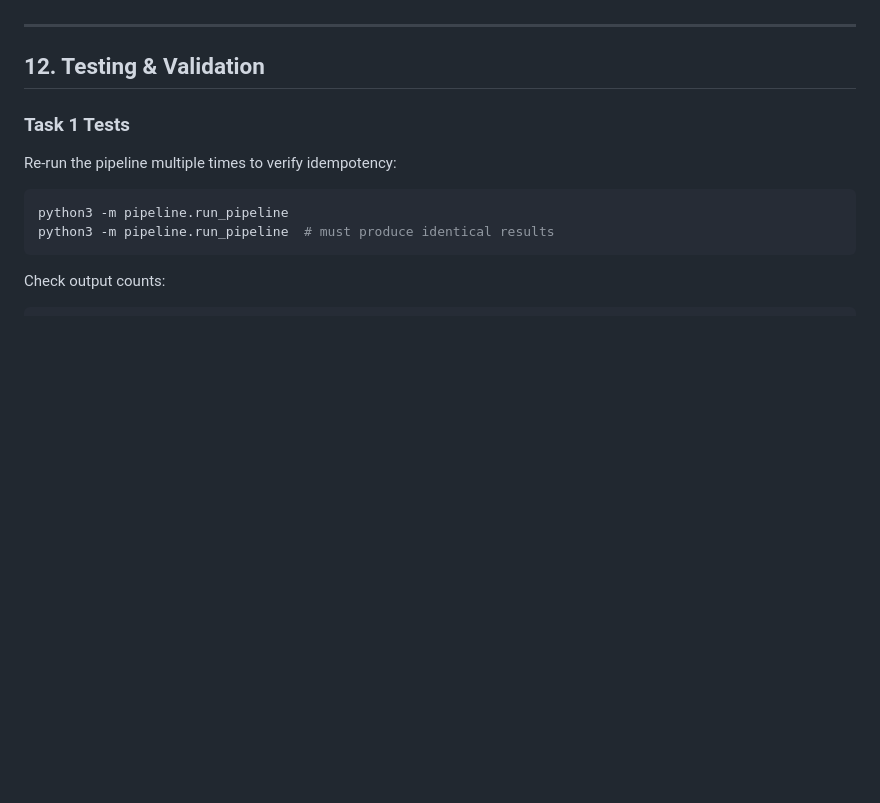
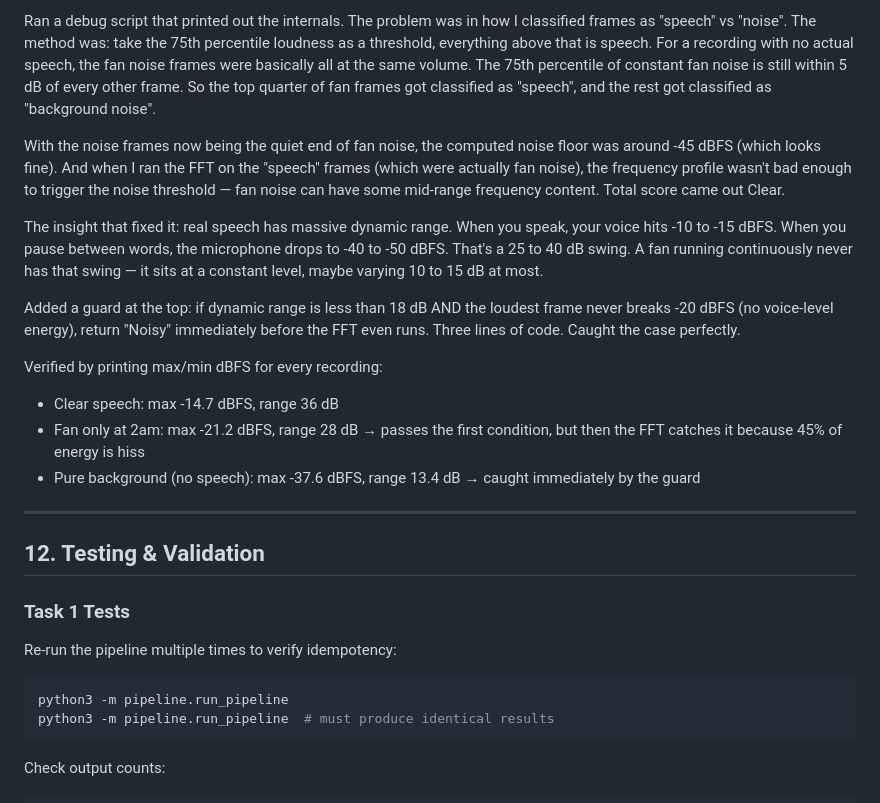
Before and after one commit to sahiltolani30/SahilTolani_ConsultBae_Assignment, a Markdown page: README.md, the part around one of its changes. Rendered like a GitHub page; blank space fills up the shorter version.

```diff
--- a/README.md
+++ b/README.md
@@ -350,3 +363,15 @@ What I found: Real speech has 25-40 dB of dynamic range because you speak and th
+Ran a debug script that printed out the internals. The problem was in how I classified frames as "speech" vs "noise". The method was: take the 75th percentile loudness as a threshold, everything above that is speech. For a recording with no actual speech, the fan noise frames were basically all at the same volume. The 75th percentile of constant fan noise is still within 5 dB of every other frame. So the top quarter of fan frames got classified as "speech", and the rest got classified as "background noise".
+
+With the noise frames now being the quiet end of fan noise, the computed noise floor was around -45 dBFS (which looks fine). And when I ran the FFT on the "speech" frames (which were actually fan noise), the frequency profile wasn't bad enough to trigger the noise threshold — fan noise can have some mid-range frequency content. Total score came out Clear.
+
+The insight that fixed it: real speech has massive dynamic range. When you speak, your voice hits -10 to -15 dBFS. When you pause between words, the microphone drops to -40 to -50 dBFS. That's a 25 to 40 dB swing. A fan running continuously never has that swing — it sits at a constant level, maybe varying 10 to 15 dB at most.
+
+Added a guard at the top: if dynamic range is less than 18 dB AND the loudest frame never breaks -20 dBFS (no voice-level energy), return "Noisy" immediately before the FFT even runs. Three lines of code. Caught the case perfectly.
+
+Verified by printing max/min dBFS for every recording:
+- Clear speech: max -14.7 dBFS, range 36 dB
+- Fan only at 2am: max -21.2 dBFS, range 28 dB → passes the first condition, but then the FFT catches it because 45% of energy is hiss
+- Pure background (no speech): max -37.6 dBFS, range 13.4 dB → caught immediately by the guard
 
 ---
 
```
Also changed, not shown: other parts of README.md (+26 -13 lines).
